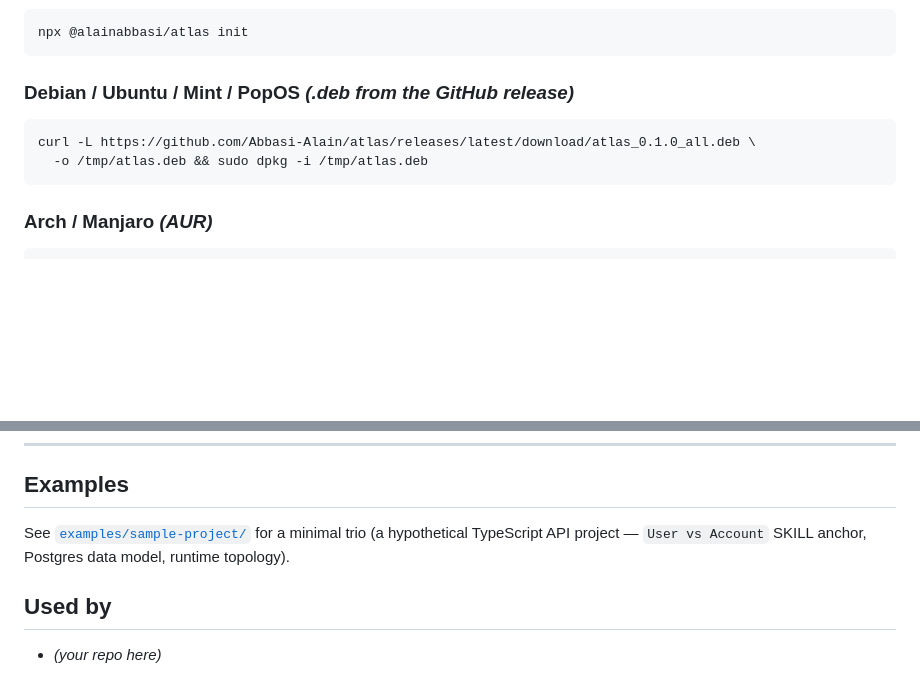
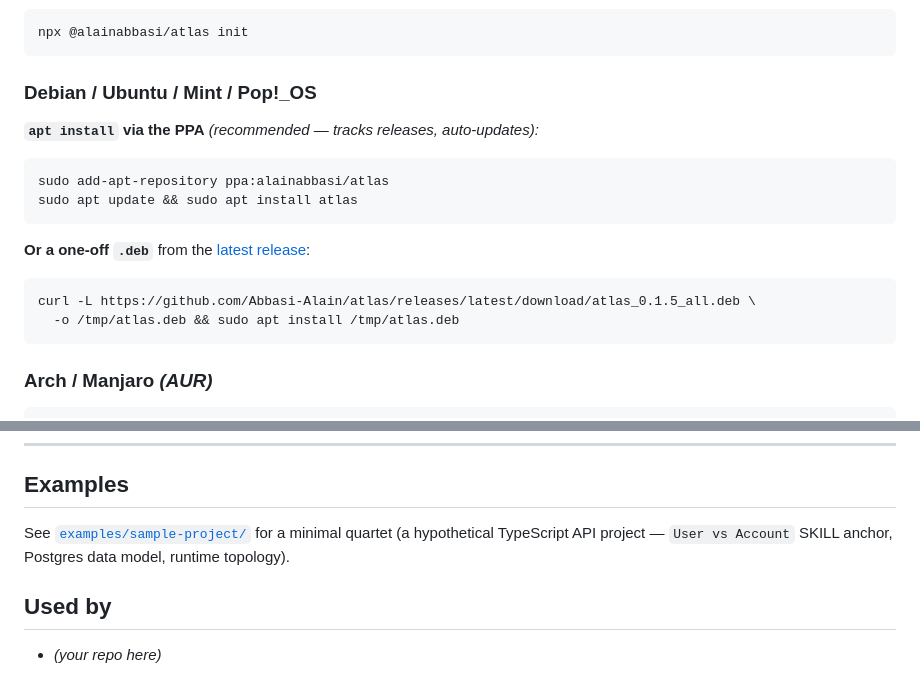
Before and after one commit to Abbasi-Alain/atlas, a Markdown page: README.md, 2 parts joined by grey strips. Rendered like a GitHub page; blank space fills up the shorter version.

Commit message:
docs(readme): document apt install via PPA; fix stale .deb version
The install badge advertised apt·PPA but the section only had a dpkg one-liner
pinned to a stale atlas_0.1.0_all.deb. Add the recommended PPA path
(ppa:alainabbasi/atlas → apt install atlas) and a one-off .deb at the current
0.1.5 via 'apt install ./atlas.deb'.

````diff
--- a/README.md
+++ b/README.md
@@ -149,11 +149,20 @@ brew install atlas
 npx @alainabbasi/atlas init
 ```
 
-### Debian / Ubuntu / Mint / PopOS *(.deb from the GitHub release)*
+### Debian / Ubuntu / Mint / Pop!_OS
+
+**`apt install` via the PPA** *(recommended — tracks releases, auto-updates):*
 
 ```bash
-curl -L https://github.com/Abbasi-Alain/atlas/releases/latest/download/atlas_0.1.0_all.deb \
-  -o /tmp/atlas.deb && sudo dpkg -i /tmp/atlas.deb
+sudo add-apt-repository ppa:alainabbasi/atlas
+sudo apt update && sudo apt install atlas
+```
+
+**Or a one-off `.deb`** from the [latest release](https://github.com/Abbasi-Alain/atlas/releases/latest):
+
+```bash
+curl -L https://github.com/Abbasi-Alain/atlas/releases/latest/download/atlas_0.1.5_all.deb \
+  -o /tmp/atlas.deb && sudo apt install /tmp/atlas.deb
 ```
 
 ### Arch / Manjaro *(AUR)*
@@ -502,7 +511,7 @@ ATLAS doesn't replace your CLAUDE.md — it formalises *where the rest of the do
 
 ## Examples
 
-See [`examples/sample-project/`](examples/sample-project/) for a minimal trio (a hypothetical TypeScript API project — `User vs Account` SKILL anchor, Postgres data model, runtime topology).
+See [`examples/sample-project/`](examples/sample-project/) for a minimal quartet (a hypothetical TypeScript API project — `User vs Account` SKILL anchor, Postgres data model, runtime topology).
 
 ## Used by
 
````
